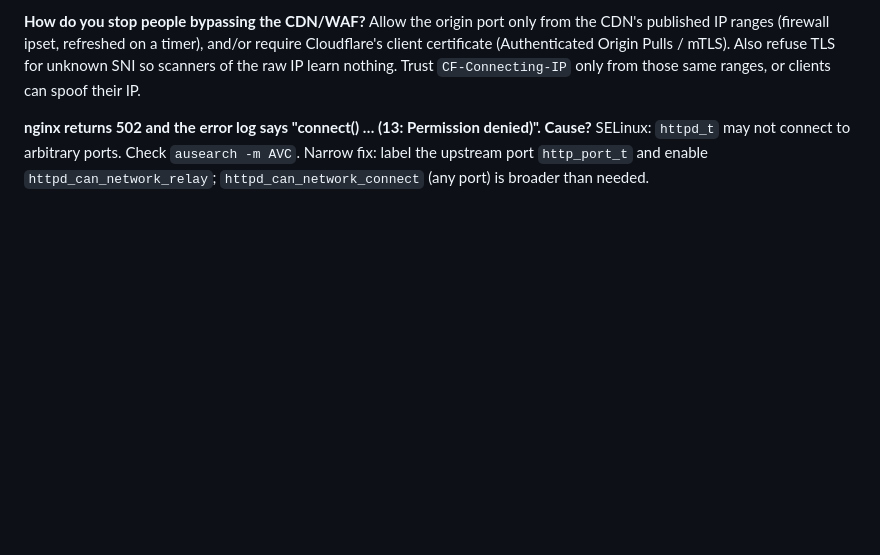
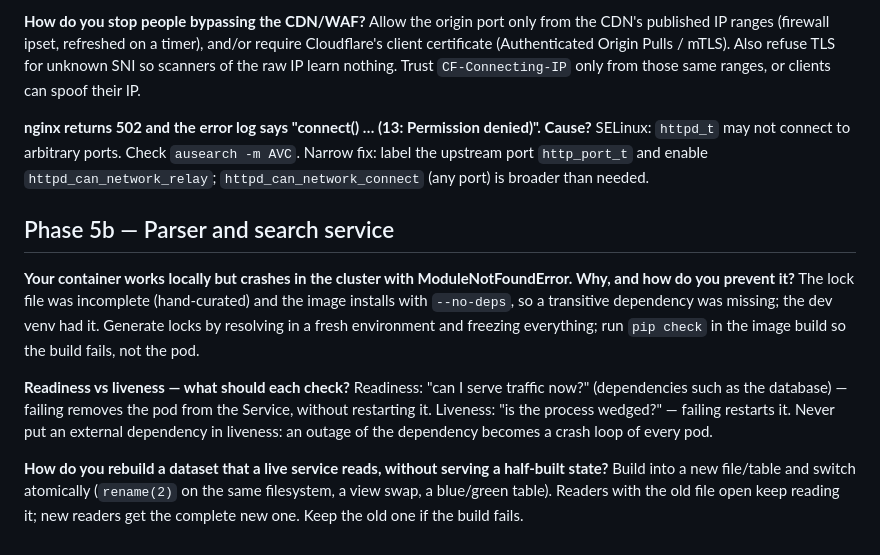
Before and after one commit to vbadita/anm-shortage-history, a Markdown page: docs/interview-notes.md, the part around the change. GitHub-like rendering; blank space fills up the shorter version.

```diff
--- a/docs/interview-notes.md
+++ b/docs/interview-notes.md
@@ -107,3 +107,19 @@ raw IP learn nothing. Trust `CF-Connecting-IP` only from those same ranges, or c
 **nginx returns 502 and the error log says "connect() … (13: Permission denied)". Cause?**
 SELinux: `httpd_t` may not connect to arbitrary ports. Check `ausearch -m AVC`. Narrow fix: label the upstream port
 `http_port_t` and enable `httpd_can_network_relay`; `httpd_can_network_connect` (any port) is broader than needed.
+
+## Phase 5b — Parser and search service
+**Your container works locally but crashes in the cluster with ModuleNotFoundError. Why, and how do you prevent it?**
+The lock file was incomplete (hand-curated) and the image installs with `--no-deps`, so a transitive dependency
+was missing; the dev venv had it. Generate locks by resolving in a fresh environment and freezing everything; run
+`pip check` in the image build so the build fails, not the pod.
+
+**Readiness vs liveness — what should each check?**
+Readiness: "can I serve traffic now?" (dependencies such as the database) — failing removes the pod from the
+Service, without restarting it. Liveness: "is the process wedged?" — failing restarts it. Never put an external
+dependency in liveness: an outage of the dependency becomes a crash loop of every pod.
+
+**How do you rebuild a dataset that a live service reads, without serving a half-built state?**
+Build into a new file/table and switch atomically (`rename(2)` on the same filesystem, a view swap, a blue/green
+table). Readers with the old file open keep reading it; new readers get the complete new one. Keep the old one if
+the build fails.
```
Also changed, not shown: README.md (+42 -1 lines).
